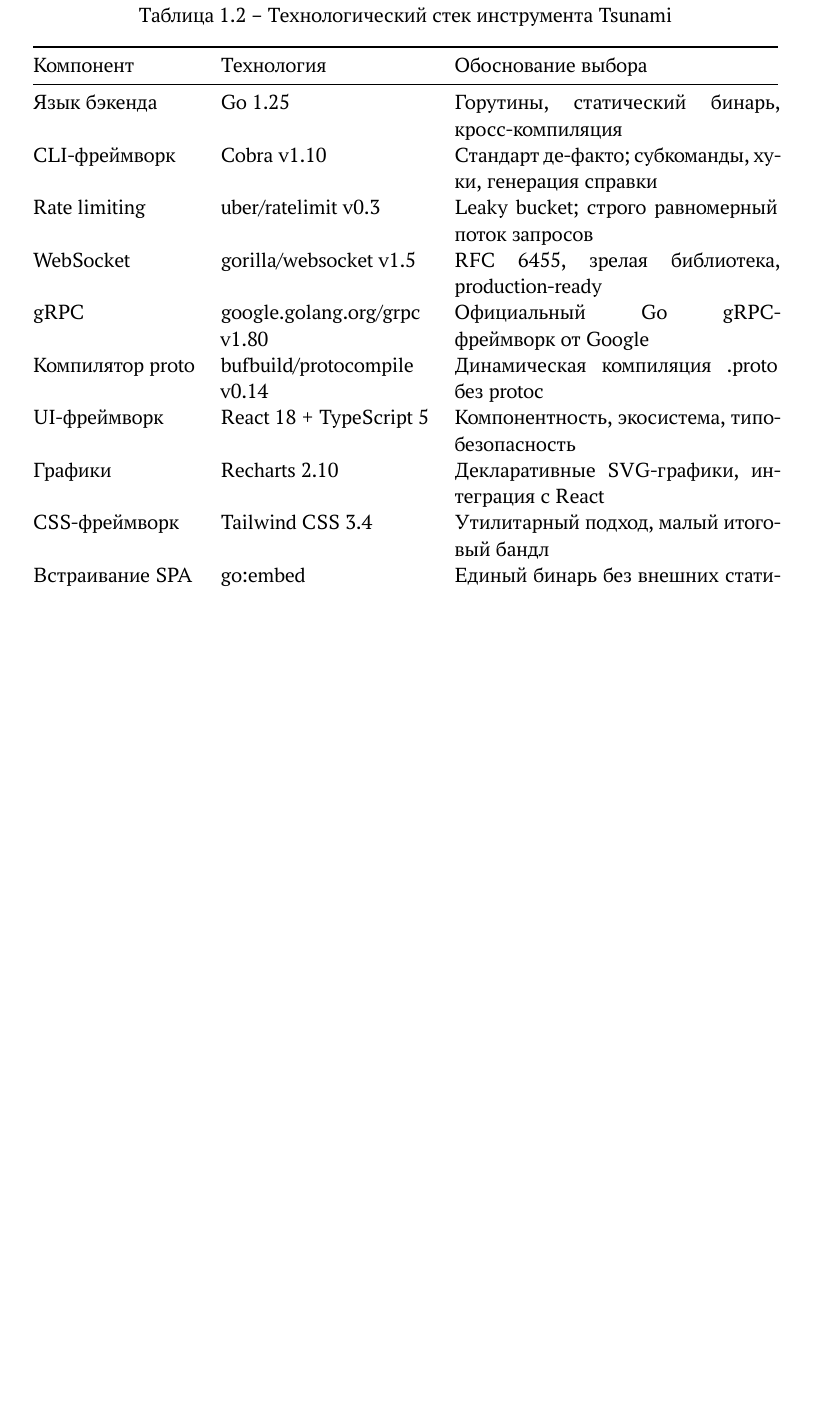
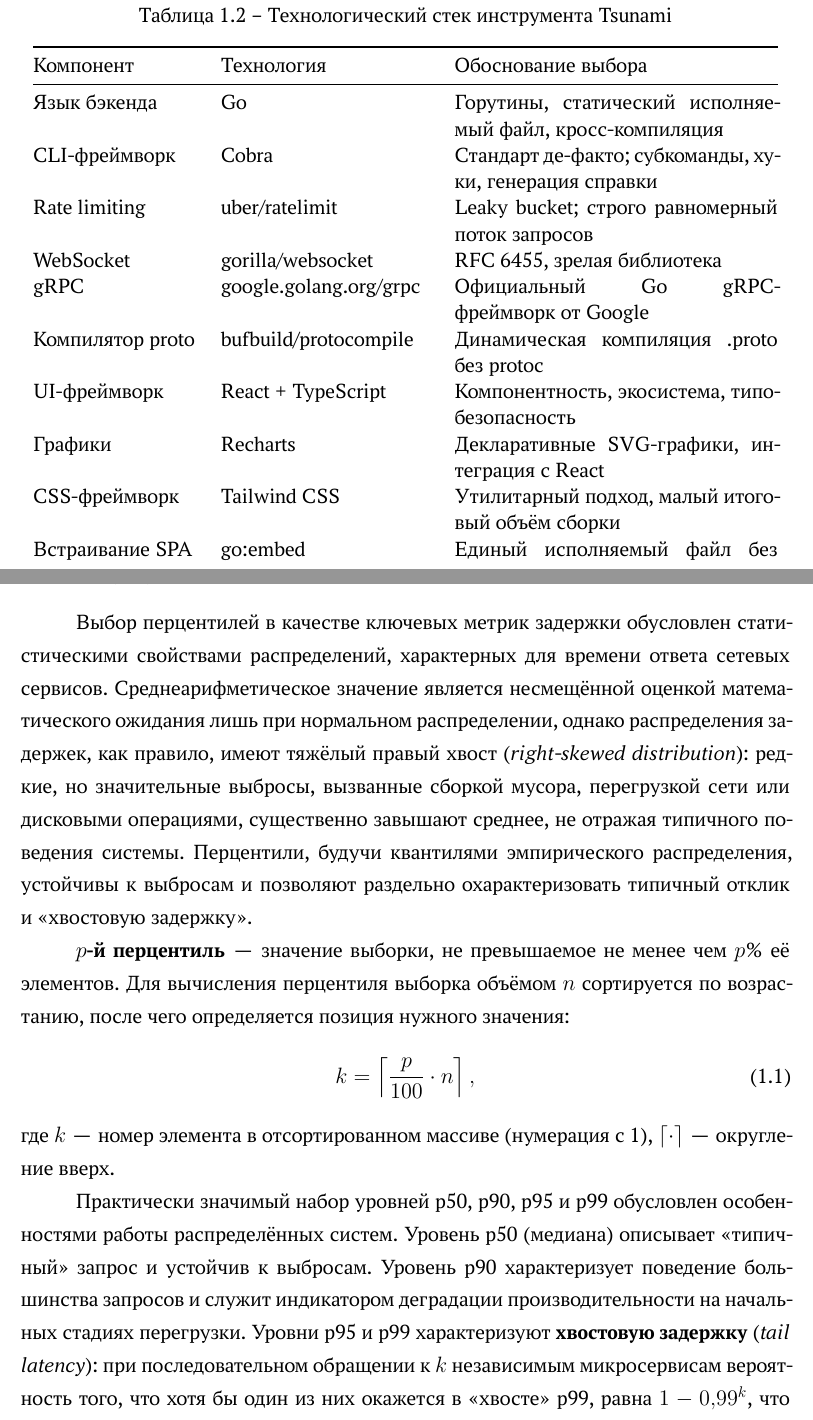
Before and after one commit to paniccaaa/edu-thesis-gost, a LaTeX thesis (main.tex, which reads content/02-chapter-1.tex): part of page 13 of 32 before the commit and two parts of pages 13 and 16 of 33 after it, the two joined at a grey line, cut so that both start at the same text, the shorter picture padded with empty space. Compiled offline with XeLaTeX.

Commit message:
chapter 1

```diff
--- a/content/02-chapter-1.tex
+++ b/content/02-chapter-1.tex
@@ -295,17 +295,17 @@
     \toprule
     Компонент        & Технология                   & Обоснование выбора \\
     \midrule
-    Язык бэкенда     & Go 1.25                      & Горутины, статический бинарь, кросс-компиляция \\
-    CLI-фреймворк    & Cobra v1.10                  & Стандарт де-факто; субкоманды, хуки, генерация справки \\
-    Rate limiting    & uber/ratelimit v0.3           & Leaky bucket; строго равномерный поток запросов \\
-    WebSocket        & gorilla/websocket v1.5       & RFC~6455, зрелая библиотека, production-ready \\
-    gRPC             & google.golang.org/grpc v1.80 & Официальный Go gRPC-фреймворк от Google \\
-    Компилятор proto & bufbuild/protocompile v0.14  & Динамическая компиляция .proto без protoc \\
-    UI-фреймворк     & React 18 + TypeScript 5      & Компонентность, экосистема, типобезопасность \\
-    Графики          & Recharts 2.10                & Декларативные SVG-графики, интеграция с React \\
-    CSS-фреймворк    & Tailwind CSS 3.4             & Утилитарный подход, малый итоговый бандл \\
-    Встраивание SPA  & go:embed                     & Единый бинарь без внешних статических файлов \\
-    Сборщик          & Vite 5                       & Быстрая сборка, нативная поддержка TypeScript \\
+    Язык бэкенда     & Go                           & Горутины, статический исполняемый файл, кросс-компиляция \\
+    CLI-фреймворк    & Cobra                        & Стандарт де-факто; субкоманды, хуки, генерация справки \\
+    Rate limiting    & uber/ratelimit                & Leaky bucket; строго равномерный поток запросов \\
+    WebSocket        & gorilla/websocket            & RFC~6455, зрелая библиотека \\
+    gRPC             & google.golang.org/grpc       & Официальный Go gRPC-фреймворк от Google \\
+    Компилятор proto & bufbuild/protocompile        & Динамическая компиляция .proto без protoc \\
+    UI-фреймворк     & React + TypeScript           & Компонентность, экосистема, типобезопасность \\
+    Графики          & Recharts                     & Декларативные SVG-графики, интеграция с React \\
+    CSS-фреймворк    & Tailwind CSS                 & Утилитарный подход, малый итоговый объём сборки \\
+    Встраивание SPA  & go:embed                     & Единый исполняемый файл без внешних статических активов \\
+    Сборщик          & Vite                         & Быстрая сборка, нативная поддержка TypeScript \\
     \bottomrule
   \end{tabular}
 \end{table}
@@ -371,6 +371,41 @@
 
 \subsection*{Структура GlobalMetrics и расчёт перцентилей}
 
+Выбор перцентилей в качестве ключевых метрик задержки обусловлен
+статистическими свойствами распределений, характерных для времени ответа
+сетевых сервисов.
+Среднеарифметическое значение является несмещённой оценкой математического
+ожидания лишь при нормальном распределении, однако распределения задержек,
+как правило, имеют тяжёлый правый хвост (\textit{right-skewed distribution}):
+редкие, но значительные выбросы, вызванные сборкой мусора,
+перегрузкой сети или дисковыми операциями, существенно завышают
+среднее, не отражая типичного поведения системы.
+Перцентили, будучи квантилями эмпирического распределения,
+устойчивы к выбросам и позволяют раздельно охарактеризовать
+типичный отклик и «хвостовую задержку».
+
+\textbf{$p$-й перцентиль}~--- значение выборки, не превышаемое не менее чем $p\%$
+её элементов.
+Для вычисления перцентиля выборка объёмом $n$ сортируется по возрастанию,
+после чего определяется позиция нужного значения:
+\begin{equation}
+  k = \left\lceil \frac{p}{100} \cdot n \right\rceil,
+  \label{eq:percentile}
+\end{equation}
+где $k$~--- номер элемента в отсортированном массиве (нумерация с~1),
+$\lceil \cdot \rceil$~--- округление вверх.
+
+Практически значимый набор уровней p50, p90, p95 и p99 обусловлен
+особенностями работы распределённых систем.
+Уровень p50 (медиана) описывает «типичный» запрос и устойчив к выбросам.
+Уровень p90 характеризует поведение большинства запросов и служит
+индикатором деградации производительности на начальных стадиях перегрузки.
+Уровни p95 и p99 характеризуют \textbf{хвостовую задержку} (\textit{tail latency}):
+при последовательном обращении к $k$ независимым микросервисам
+вероятность того, что хотя бы один из них окажется в «хвосте» p99,
+равна $1 - 0{,}99^k$, что при $k = 10$ составляет уже ${\approx}\,9{,}6\%$
+всех запросов, что критично для соглашений об уровне обслуживания (SLA).
+
 Структура \texttt{GlobalMetrics} обеспечивает потокобезопасный сбор всех метрик теста.
 Для хранения значений задержки используется кольцевой буфер
 (\texttt{Latencies []time.Duration}) ёмкостью 100\,000~элементов.
```
Also changed, not shown: content/01-introduction.tex (+1 -1 lines), references.bib (+0 -56 lines), content/02-chapter-1.tex (38 more changed lines).
